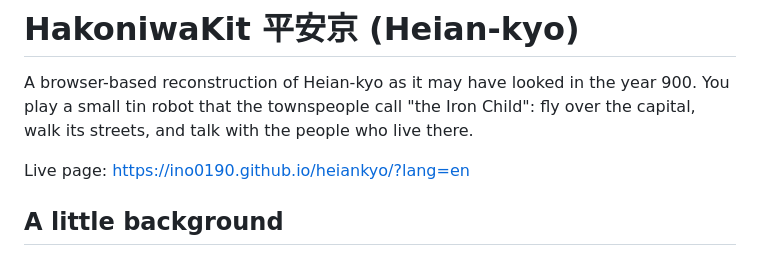
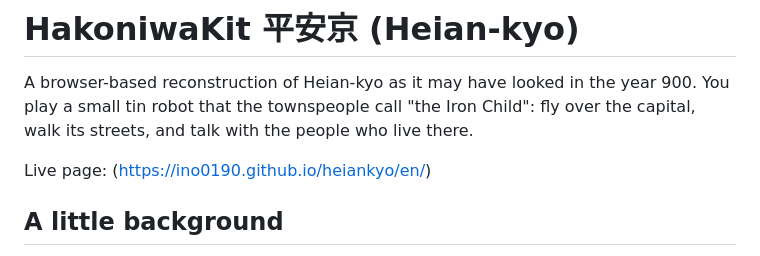
Before and after one commit to Ino0190/heiankyo, a Markdown page: README.md, the part around the change. GitHub-like rendering.

Commit message:
Update live page link format in README.md

```diff
--- a/README.md
+++ b/README.md
@@ -243,7 +243,7 @@ Cloudflare側の蓄積データを公開ページから取得する機能はな
 
 A browser-based reconstruction of Heian-kyo as it may have looked in the year 900. You play a small tin robot that the townspeople call "the Iron Child": fly over the capital, walk its streets, and talk with the people who live there.
 
-Live page: https://ino0190.github.io/heiankyo/?lang=en
+Live page: (https://ino0190.github.io/heiankyo/en/)
 
 ## A little background
 
```
